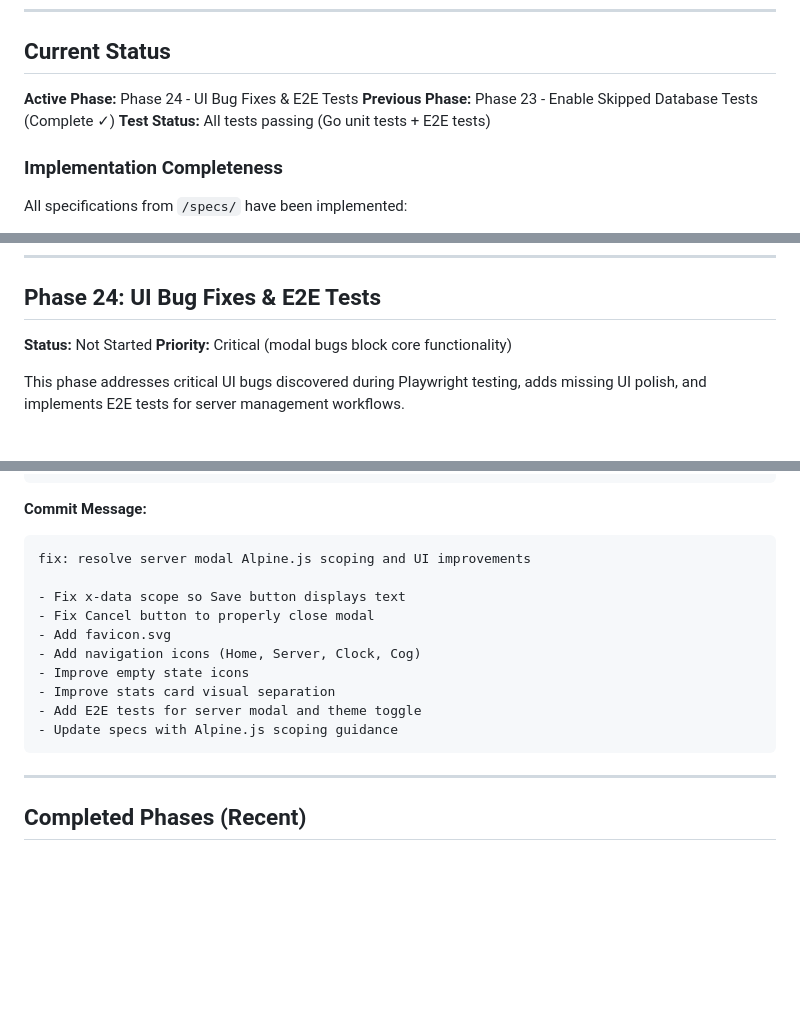
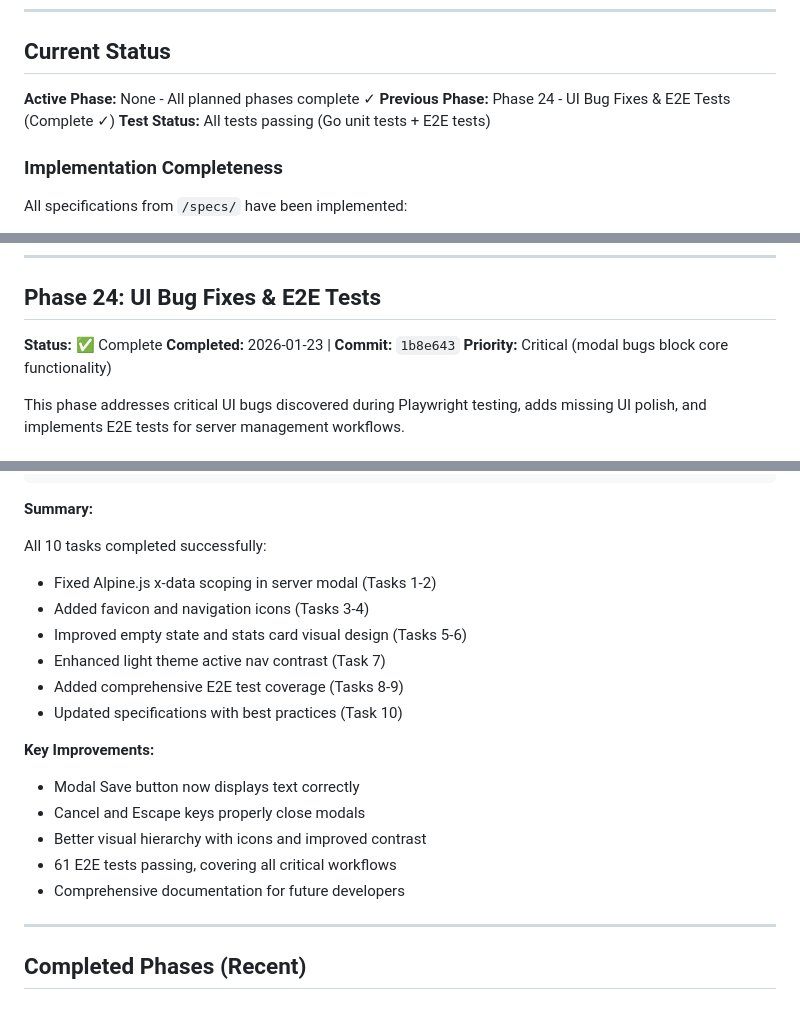
Before and after one commit to edrobertsrayne/janitarr, a Markdown page: IMPLEMENTATION_PLAN.md, 3 parts joined by grey strips. GitHub-like rendering; blank space fills up the shorter version.

Commit message:
docs: mark Phase 24 complete in IMPLEMENTATION_PLAN.md
All 10 tasks completed:
- Alpine.js x-data scoping fixes
- Favicon and navigation icons
- Visual design improvements
- E2E test coverage
- Specification documentation

Phase 24 successfully resolves all critical UI bugs and adds
comprehensive test coverage for future development.

Co-Authored-By: Claude Sonnet 4.5 <noreply@anthropic.com>

````diff
--- a/IMPLEMENTATION_PLAN.md
+++ b/IMPLEMENTATION_PLAN.md
@@ -40,8 +40,8 @@ This document is designed for AI coding agents. Each task:
 
 ## Current Status
 
-**Active Phase:** Phase 24 - UI Bug Fixes & E2E Tests
-**Previous Phase:** Phase 23 - Enable Skipped Database Tests (Complete ✓)
+**Active Phase:** None - All planned phases complete ✓
+**Previous Phase:** Phase 24 - UI Bug Fixes & E2E Tests (Complete ✓)
 **Test Status:** All tests passing (Go unit tests + E2E tests)
 
 ### Implementation Completeness
@@ -92,7 +92,8 @@ Issues are numbered 1-10 based on their line order in `ISSUES.md`:
 
 ## Phase 24: UI Bug Fixes & E2E Tests
 
-**Status:** Not Started
+**Status:** ✅ Complete
+**Completed:** 2026-01-23 | **Commit:** `1b8e643`
 **Priority:** Critical (modal bugs block core functionality)
 
 This phase addresses critical UI bugs discovered during Playwright testing, adds missing UI polish, and implements E2E tests for server management workflows.
@@ -576,20 +577,24 @@ direnv exec . bunx playwright test --reporter=list
 # 5. No console errors
 ```
 
-**Commit Message:**
+**Summary:**
 
-```
-fix: resolve server modal Alpine.js scoping and UI improvements
+All 10 tasks completed successfully:
 
-- Fix x-data scope so Save button displays text
-- Fix Cancel button to properly close modal
-- Add favicon.svg
-- Add navigation icons (Home, Server, Clock, Cog)
-- Improve empty state icons
-- Improve stats card visual separation
-- Add E2E tests for server modal and theme toggle
-- Update specs with Alpine.js scoping guidance
-```
+- Fixed Alpine.js x-data scoping in server modal (Tasks 1-2)
+- Added favicon and navigation icons (Tasks 3-4)
+- Improved empty state and stats card visual design (Tasks 5-6)
+- Enhanced light theme active nav contrast (Task 7)
+- Added comprehensive E2E test coverage (Tasks 8-9)
+- Updated specifications with best practices (Task 10)
+
+**Key Improvements:**
+
+- Modal Save button now displays text correctly
+- Cancel and Escape keys properly close modals
+- Better visual hierarchy with icons and improved contrast
+- 61 E2E tests passing, covering all critical workflows
+- Comprehensive documentation for future developers
 
 ---
 
````
